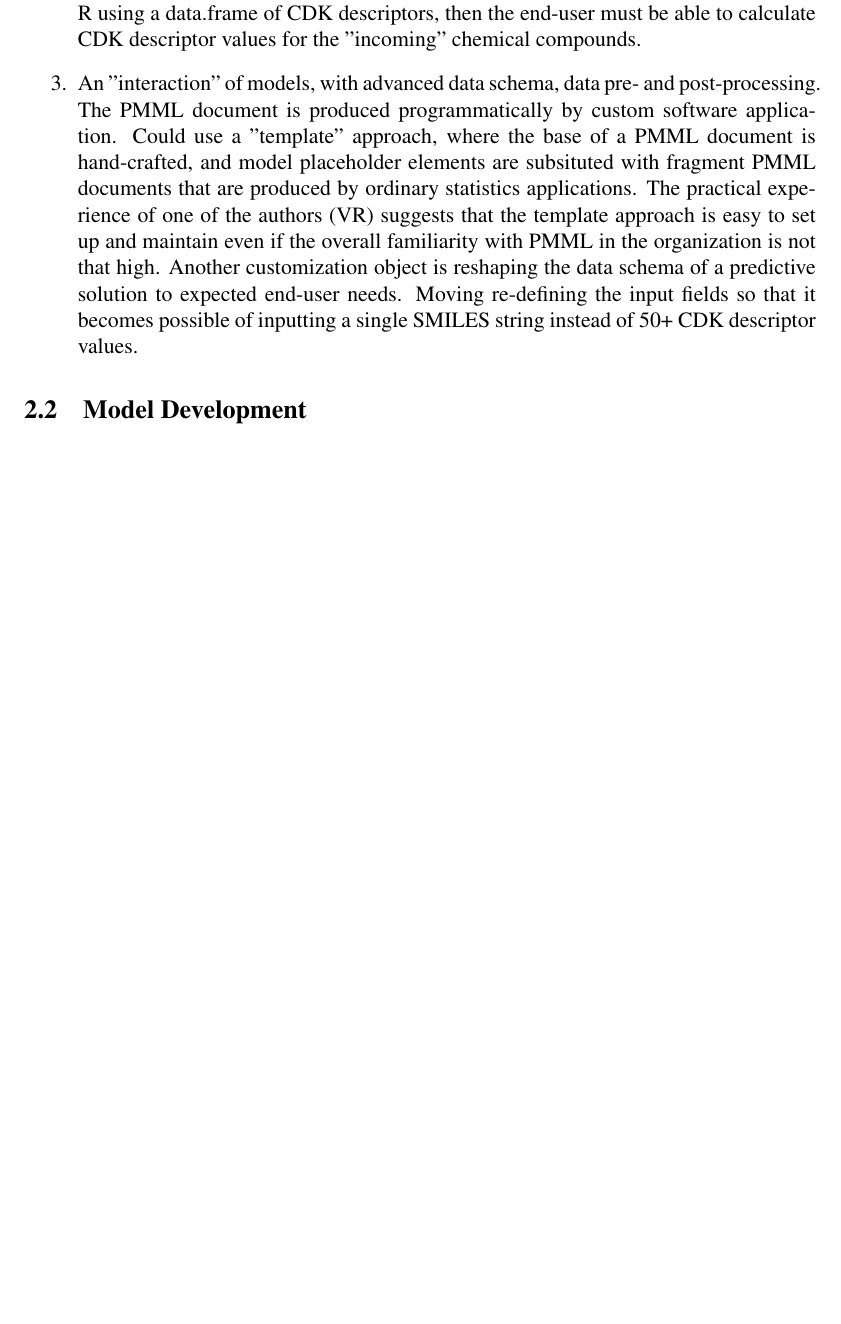
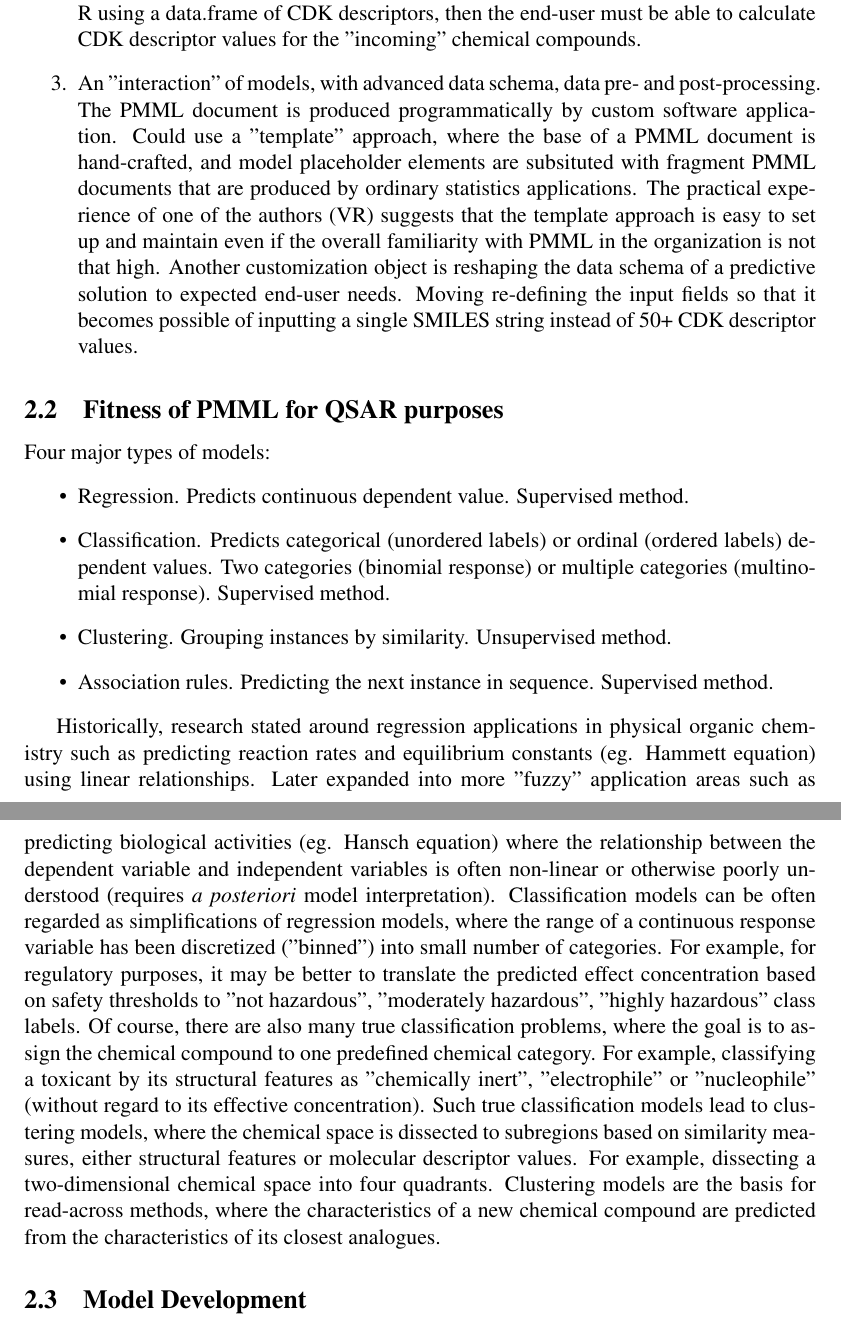
Before and after one commit to vruusmann/jcheminf-pmml, a LaTeX paper (paper.tex): part of page 9 of 11 before the commit and two parts of pages 9 and 10 of 11 after it, the two joined at a grey line, cut so that both start at the same text, the shorter picture padded with empty space. Compiled offline with pdfLaTeX.

Commit message:
Model types in QSAR

```diff
--- a/paper.tex
+++ b/paper.tex
@@ -492,6 +492,41 @@ Completeness of QSAR predictive solutions:
   50+ CDK descriptor values.
 \end{enumerate}
 
+\subsection{Fitness of PMML for QSAR purposes}
+Four major types of models:
+\begin{itemize}
+  \item Regression. Predicts continuous dependent value.
+  Supervised method.
+  \item Classification. Predicts categorical (unordered labels) or ordinal
+  (ordered labels) dependent values. Two categories (binomial response) or
+  multiple categories (multinomial response). Supervised method.
+  \item Clustering. Grouping instances by similarity. Unsupervised method.
+  \item Association rules. Predicting the next instance in sequence.
+  Supervised method.
+\end{itemize}
+
+Historically, research stated around regression applications in physical organic
+chemistry such as predicting reaction rates and equilibrium constants (eg. Hammett
+equation) using linear relationships. Later expanded into more "fuzzy"
+application areas such as predicting biological activities (eg. Hansch equation)
+where the relationship between the dependent variable and independent variables
+is often non-linear or otherwise poorly understood (requires \textit{a posteriori} model
+interpretation). Classification models can be often regarded as simplifications
+of regression models, where the range of a continuous response variable has been
+discretized ("binned") into small number of categories. For example, for regulatory
+purposes, it may be better to translate the predicted effect concentration based
+on safety thresholds to "not hazardous", "moderately hazardous", "highly hazardous"
+class labels. Of course, there are also many true classification problems, where
+the goal is to assign the chemical compound to one predefined chemical category.
+For example, classifying a toxicant by its structural features as "chemically inert",
+"electrophile" or "nucleophile" (without regard to its effective concentration).
+Such true classification models lead to clustering models, where the chemical space
+is dissected to subregions based on similarity measures, either structural features
+or molecular descriptor values. For example, dissecting a two-dimensional chemical
+space into four quadrants. Clustering models are the basis for read-across methods,
+where the characteristics of a new chemical compound are predicted from the
+characteristics of its closest analogues.
+
 \subsection{Model Development}
 \label{sec:model-development}
 
```
